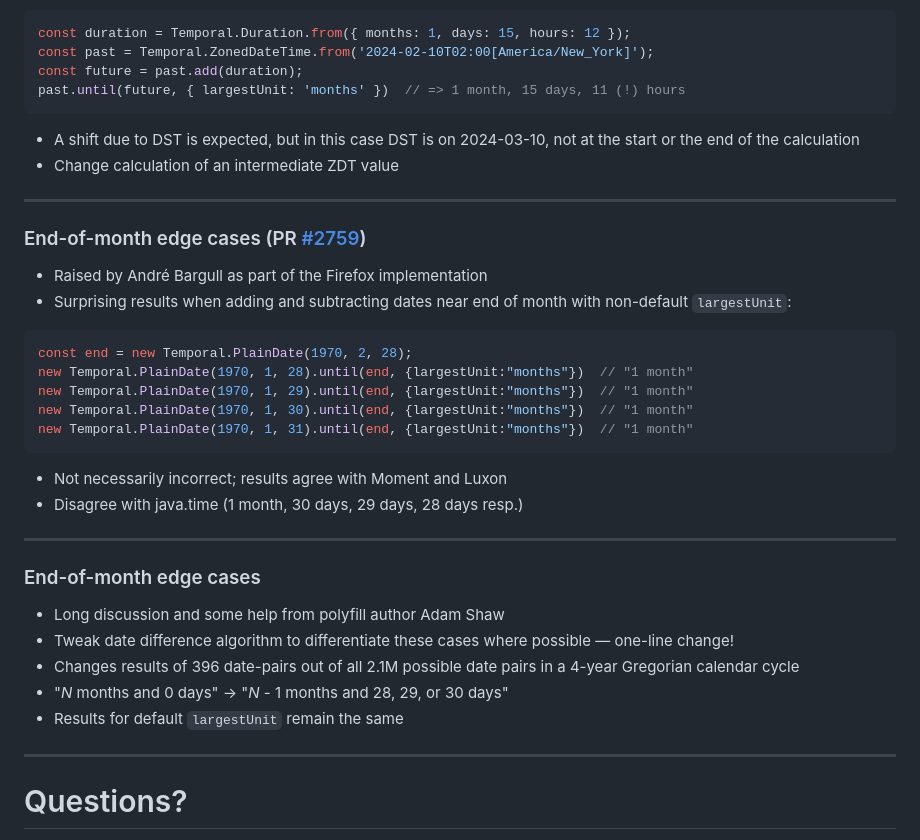
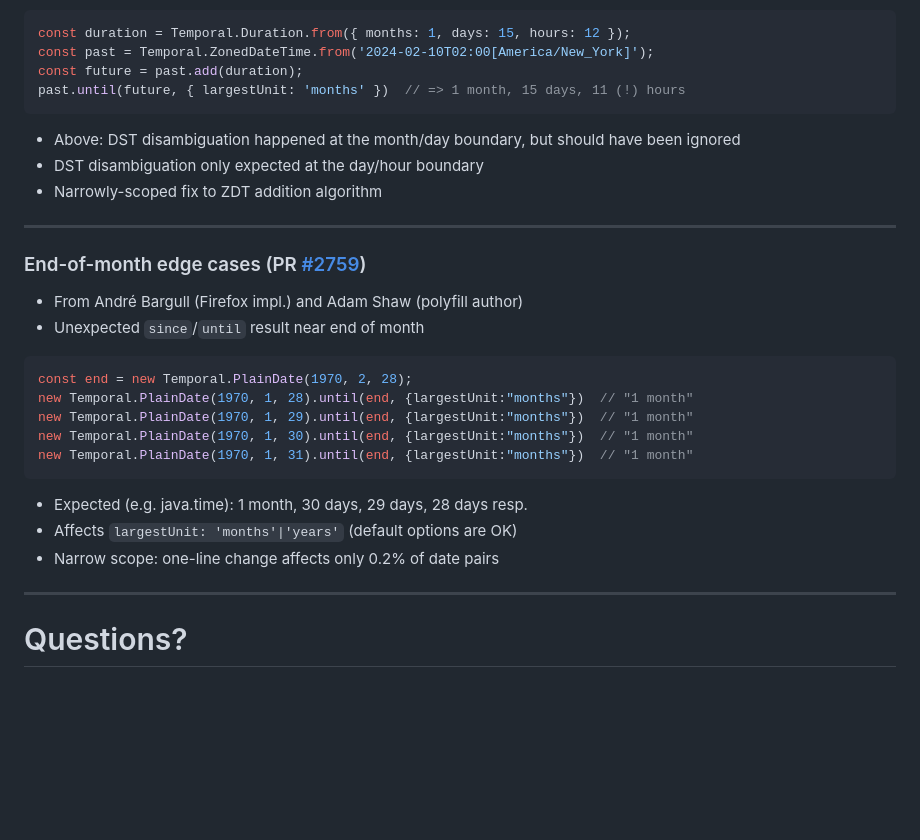
Before and after one commit to ptomato/talks, a Markdown page: tc39-2024-02/README.md, the part around one of its changes. Rendered like a GitHub page; blank space fills up the shorter version.

````diff
--- a/tc39-2024-02/README.md
+++ b/tc39-2024-02/README.md
@@ -112,15 +114,16 @@ const past = Temporal.ZonedDateTime.from('2024-02-10T02:00[America/New_York]');
 const future = past.add(duration);
 past.until(future, { largestUnit: 'months' })  // => 1 month, 15 days, 11 (!) hours
 ```
-- A shift due to DST is expected, but in this case DST is on 2024-03-10, not at the start or the end of the calculation
-- Change calculation of an intermediate ZDT value
+- Above: DST disambiguation happened at the month/day boundary, but should have been ignored
+- DST disambiguation only expected at the day/hour boundary
+- Narrowly-scoped fix to ZDT addition algorithm
 
 ---
 
 ### End-of-month edge cases (PR [#2759](https://github.com/tc39/proposal-temporal/pull/2759))
 
-- Raised by André Bargull as part of the Firefox implementation
-- Surprising results when adding and subtracting dates near end of month with non-default `largestUnit`:
+- From André Bargull (Firefox impl.) and Adam Shaw (polyfill author)
+- Unexpected `since`/`until` result near end of month
 
 ```js
 const end = new Temporal.PlainDate(1970, 2, 28);
@@ -129,18 +132,9 @@ new Temporal.PlainDate(1970, 1, 29).until(end, {largestUnit:"months"})  // "1 mo
 new Temporal.PlainDate(1970, 1, 30).until(end, {largestUnit:"months"})  // "1 month"
 new Temporal.PlainDate(1970, 1, 31).until(end, {largestUnit:"months"})  // "1 month"
 ```
-- Not necessarily incorrect; results agree with Moment and Luxon
-- Disagree with java.time (1 month, 30 days, 29 days, 28 days resp.)
-
----
-
-### End-of-month edge cases
-
-- Long discussion and some help from polyfill author Adam Shaw
-- Tweak date difference algorithm to differentiate these cases where possible — one-line change!
-- Changes results of 396 date-pairs out of all 2.1M possible date pairs in a 4-year Gregorian calendar cycle
-- "_N_ months and 0 days" → "_N_ - 1 months and 28, 29, or 30 days"
-- Results for default `largestUnit` remain the same
+- Expected (e.g. java.time): 1 month, 30 days, 29 days, 28 days resp.
+- Affects `largestUnit: 'months'|'years'` (default options are OK)
+- Narrow scope: one-line change affects only 0.2% of date pairs
 
 ---
 
````
Also changed, not shown: other parts of tc39-2024-02/README.md (+25 -23 lines).
